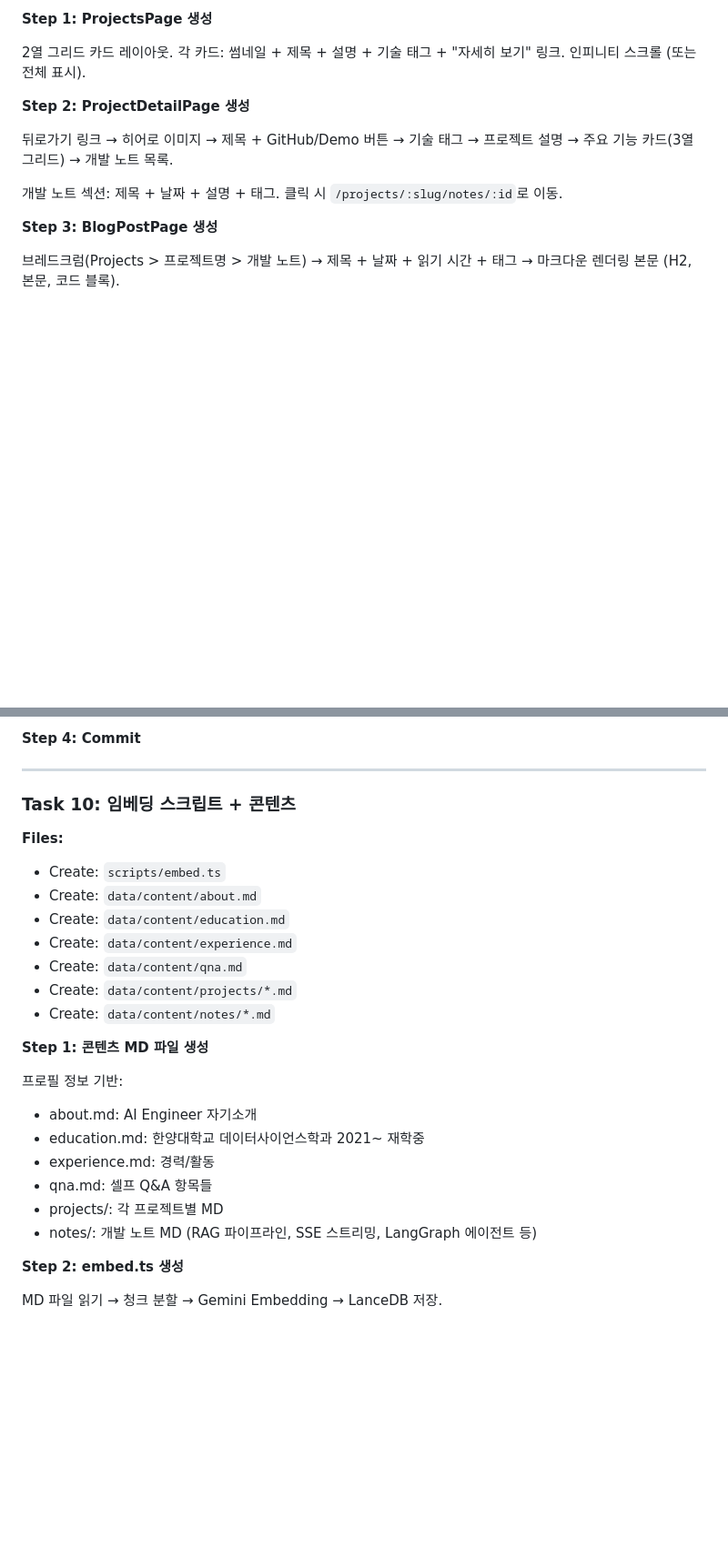
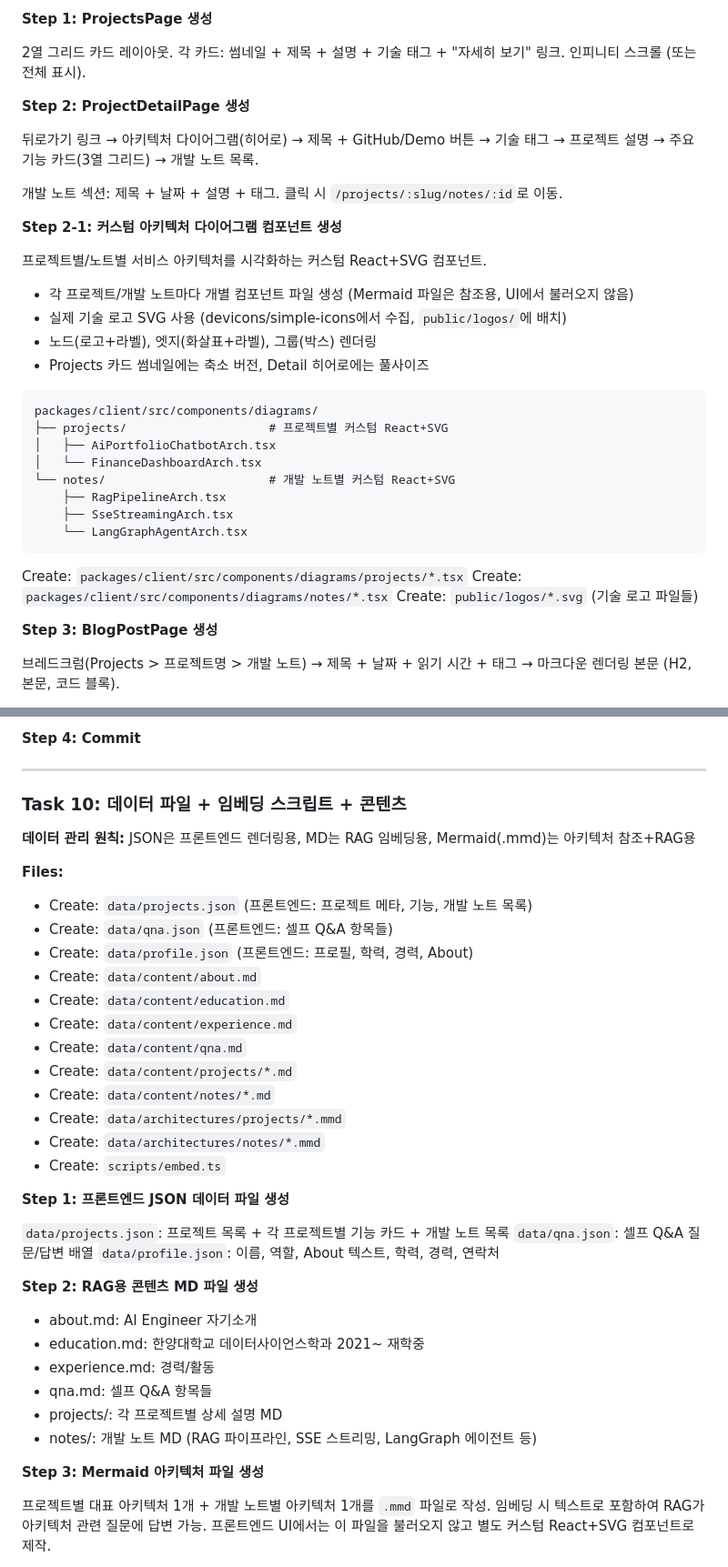
Before and after one commit to genie49/genie-cv, a Markdown page: docs/plans/2026-03-05-genie-cv-implementation.md, 2 parts joined by grey strips. Shown at 91% size. Drawn GitHub-style; blank space fills up the shorter version.

````diff
--- a/docs/plans/2026-03-05-genie-cv-implementation.md
+++ b/docs/plans/2026-03-05-genie-cv-implementation.md
@@ -359,9 +359,32 @@ Pencil 디자인(design/design.pen Dashboard Layout)과 일치하는지 확인.
 
 **Step 2: ProjectDetailPage 생성**
 
-뒤로가기 링크 → 히어로 이미지 → 제목 + GitHub/Demo 버튼 → 기술 태그 → 프로젝트 설명 → 주요 기능 카드(3열 그리드) → 개발 노트 목록.
+뒤로가기 링크 → 아키텍처 다이어그램(히어로) → 제목 + GitHub/Demo 버튼 → 기술 태그 → 프로젝트 설명 → 주요 기능 카드(3열 그리드) → 개발 노트 목록.
 
 개발 노트 섹션: 제목 + 날짜 + 설명 + 태그. 클릭 시 `/projects/:slug/notes/:id`로 이동.
+
+**Step 2-1: 커스텀 아키텍처 다이어그램 컴포넌트 생성**
+
+프로젝트별/노트별 서비스 아키텍처를 시각화하는 커스텀 React+SVG 컴포넌트.
+- 각 프로젝트/개발 노트마다 개별 컴포넌트 파일 생성 (Mermaid 파일은 참조용, UI에서 불러오지 않음)
+- 실제 기술 로고 SVG 사용 (devicons/simple-icons에서 수집, `public/logos/`에 배치)
+- 노드(로고+라벨), 엣지(화살표+라벨), 그룹(박스) 렌더링
+- Projects 카드 썸네일에는 축소 버전, Detail 히어로에는 풀사이즈
+
+```
+packages/client/src/components/diagrams/
+├── projects/                    # 프로젝트별 커스텀 React+SVG
+│   ├── AiPortfolioChatbotArch.tsx
+│   └── FinanceDashboardArch.tsx
+└── notes/                       # 개발 노트별 커스텀 React+SVG
+    ├── RagPipelineArch.tsx
+    ├── SseStreamingArch.tsx
+    └── LangGraphAgentArch.tsx
+```
+
+Create: `packages/client/src/components/diagrams/projects/*.tsx`
+Create: `packages/client/src/components/diagrams/notes/*.tsx`
+Create: `public/logos/*.svg` (기술 로고 파일들)
 
 **Step 3: BlogPostPage 생성**
 
@@ -539,28 +562,42 @@ SSE 스트리밍 응답. agent를 호출하고 토큰 단위로 스트리밍.
 
 ---
 
-### Task 10: 임베딩 스크립트 + 콘텐츠
+### Task 10: 데이터 파일 + 임베딩 스크립트 + 콘텐츠
+
+**데이터 관리 원칙:** JSON은 프론트엔드 렌더링용, MD는 RAG 임베딩용, Mermaid(.mmd)는 아키텍처 참조+RAG용
 
 **Files:**
-- Create: `scripts/embed.ts`
+- Create: `data/projects.json` (프론트엔드: 프로젝트 메타, 기능, 개발 노트 목록)
+- Create: `data/qna.json` (프론트엔드: 셀프 Q&A 항목들)
+- Create: `data/profile.json` (프론트엔드: 프로필, 학력, 경력, About)
 - Create: `data/content/about.md`
 - Create: `data/content/education.md`
 - Create: `data/content/experience.md`
 - Create: `data/content/qna.md`
 - Create: `data/content/projects/*.md`
 - Create: `data/content/notes/*.md`
+- Create: `data/architectures/projects/*.mmd`
+- Create: `data/architectures/notes/*.mmd`
+- Create: `scripts/embed.ts`
 
-**Step 1: 콘텐츠 MD 파일 생성**
+**Step 1: 프론트엔드 JSON 데이터 파일 생성**
 
-프로필 정보 기반:
+`data/projects.json`: 프로젝트 목록 + 각 프로젝트별 기능 카드 + 개발 노트 목록
+`data/qna.json`: 셀프 Q&A 질문/답변 배열
+`data/profile.json`: 이름, 역할, About 텍스트, 학력, 경력, 연락처
+
+**Step 2: RAG용 콘텐츠 MD 파일 생성**
+
 - about.md: AI Engineer 자기소개
 - education.md: 한양대학교 데이터사이언스학과 2021~ 재학중
 - experience.md: 경력/활동
 - qna.md: 셀프 Q&A 항목들
-- projects/: 각 프로젝트별 MD
+- projects/: 각 프로젝트별 상세 설명 MD
 - notes/: 개발 노트 MD (RAG 파이프라인, SSE 스트리밍, LangGraph 에이전트 등)
 
-**Step 2: embed.ts 생성**
+**Step 3: Mermaid 아키텍처 파일 생성**
 
-MD 파일 읽기 → 청크 분할 → Gemini Embedding → LanceDB 저장.
+프로젝트별 대표 아키텍처 1개 + 개발 노트별 아키텍처 1개를 `.mmd` 파일로 작성.
+임베딩 시 텍스트로 포함하여 RAG가 아키텍처 관련 질문에 답변 가능.
+프론트엔드 UI에서는 이 파일을 불러오지 않고 별도 커스텀 React+SVG 컴포넌트로 제작.
 
````
Also changed, not shown: other parts of docs/plans/2026-03-05-genie-cv-implementation.md (+22 -3 lines), docs/plans/2026-03-05-genie-cv-design.md (+59 -16 lines).
